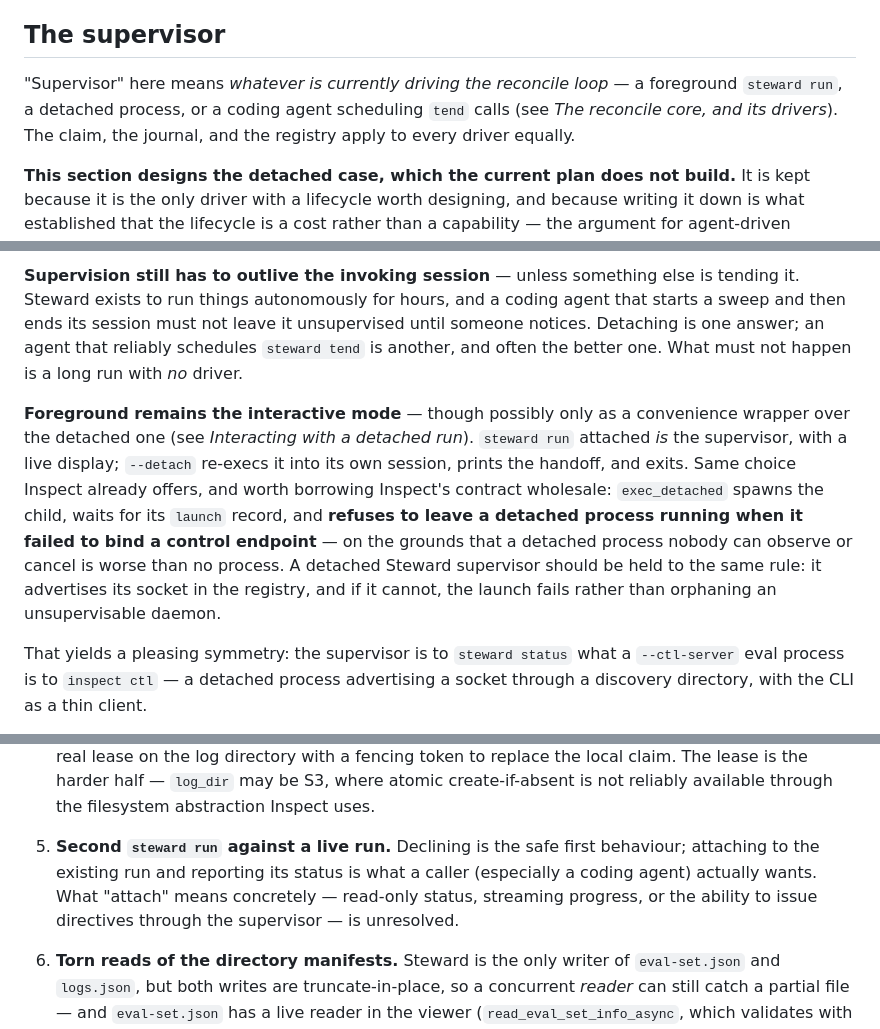
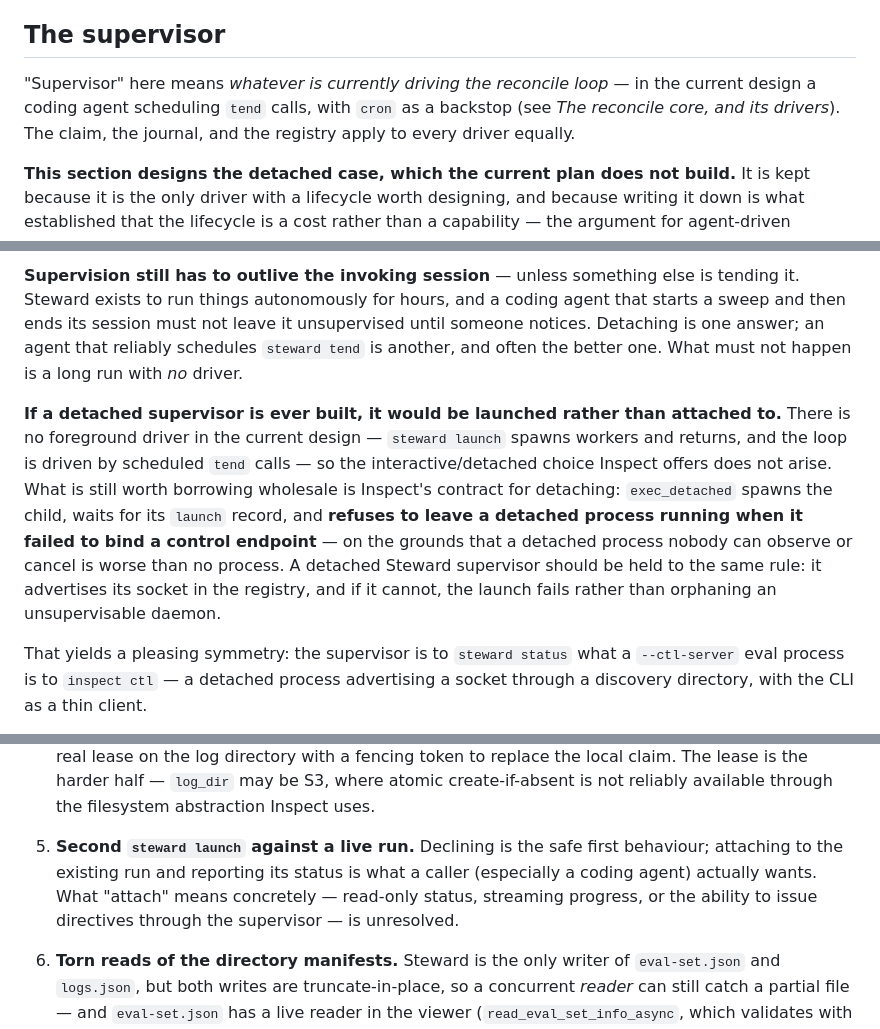
Before and after one commit to meridianlabs-ai/inspect_steward, a Markdown page: design/execution.md, 3 parts joined by grey strips. GitHub-like rendering.

```diff
--- a/design/execution.md
+++ b/design/execution.md
@@ -349,7 +349,7 @@ Ground truth is the log directory. A journal that is lost, truncated, or stale d
 
 ## The supervisor
 
-"Supervisor" here means *whatever is currently driving the reconcile loop* — a foreground `steward run`, a detached process, or a coding agent scheduling `tend` calls (see *The reconcile core, and its drivers*). The claim, the journal, and the registry apply to every driver equally.
+"Supervisor" here means *whatever is currently driving the reconcile loop* — in the current design a coding agent scheduling `tend` calls, with `cron` as a backstop (see *The reconcile core, and its drivers*). The claim, the journal, and the registry apply to every driver equally.
 
 **This section designs the detached case, which the current plan does not build.** It is kept because it is the only driver with a lifecycle worth designing, and because writing it down is what established that the lifecycle is a cost rather than a capability — the argument for agent-driven tending is largely assembled from the paragraphs below. Read it as the specification that would be implemented *if* the utilization evidence ever calls for a daemon, not as work in the queue.
 
@@ -357,7 +357,7 @@ Ground truth is the log directory. A journal that is lost, truncated, or stale d
 
 **Supervision still has to outlive the invoking session** — unless something else is tending it. Steward exists to run things autonomously for hours, and a coding agent that starts a sweep and then ends its session must not leave it unsupervised until someone notices. Detaching is one answer; an agent that reliably schedules `steward tend` is another, and often the better one. What must not happen is a long run with *no* driver.
 
-**Foreground remains the interactive mode** — though possibly only as a convenience wrapper over the detached one (see *Interacting with a detached run*). `steward run` attached *is* the supervisor, with a live display; `--detach` re-execs it into its own session, prints the handoff, and exits. Same choice Inspect already offers, and worth borrowing Inspect's contract wholesale: `exec_detached` spawns the child, waits for its `launch` record, and **refuses to leave a detached process running when it failed to bind a control endpoint** — on the grounds that a detached process nobody can observe or cancel is worse than no process. A detached Steward supervisor should be held to the same rule: it advertises its socket in the registry, and if it cannot, the launch fails rather than orphaning an unsupervisable daemon.
+**If a detached supervisor is ever built, it would be launched rather than attached to.** There is no foreground driver in the current design — `steward launch` spawns workers and returns, and the loop is driven by scheduled `tend` calls — so the interactive/detached choice Inspect offers does not arise. What is still worth borrowing wholesale is Inspect's contract for detaching: `exec_detached` spawns the child, waits for its `launch` record, and **refuses to leave a detached process running when it failed to bind a control endpoint** — on the grounds that a detached process nobody can observe or cancel is worse than no process. A detached Steward supervisor should be held to the same rule: it advertises its socket in the registry, and if it cannot, the launch fails rather than orphaning an unsupervisable daemon.
 
 That yields a pleasing symmetry: the supervisor is to `steward status` what a `--ctl-server` eval process is to `inspect ctl` — a detached process advertising a socket through a discovery directory, with the CLI as a thin client.
 
@@ -532,7 +533,7 @@ The selection schema can grow the partial facets Layer 2 needs (`name`, `args_ha
 
 4. **Cross-host runs.** The journal records a host per launch, and both control discovery and the run claim are per-machine, so the current design supervises a run from one host. Distributing requires two things Steward would own rather than consume: a discovery mechanism for workers, and a real lease on the log directory with a fencing token to replace the local claim. The lease is the harder half — `log_dir` may be S3, where atomic create-if-absent is not reliably available through the filesystem abstraction Inspect uses.
 
-5. **Second `steward run` against a live run.** Declining is the safe first behaviour; attaching to the existing run and reporting its status is what a caller (especially a coding agent) actually wants. What "attach" means concretely — read-only status, streaming progress, or the ability to issue directives through the supervisor — is unresolved.
+5. **Second `steward launch` against a live run.** Declining is the safe first behaviour; attaching to the existing run and reporting its status is what a caller (especially a coding agent) actually wants. What "attach" means concretely — read-only status, streaming progress, or the ability to issue directives through the supervisor — is unresolved.
 
 6. **Torn reads of the directory manifests.** Steward is the only writer of `eval-set.json` and `logs.json`, but both writes are truncate-in-place, so a concurrent *reader* can still catch a partial file — and `eval-set.json` has a live reader in the viewer (`read_eval_set_info_async`, which validates with no error handling). Rewriting it as logs land makes the window recur throughout the run rather than once. Either Steward writes these atomically, or the writers in Inspect become atomic. The latter is better for everyone, since `eval_set()` has the same exposure today.
 
```
Also changed, not shown: other parts of design/execution.md (+9 -8 lines).
